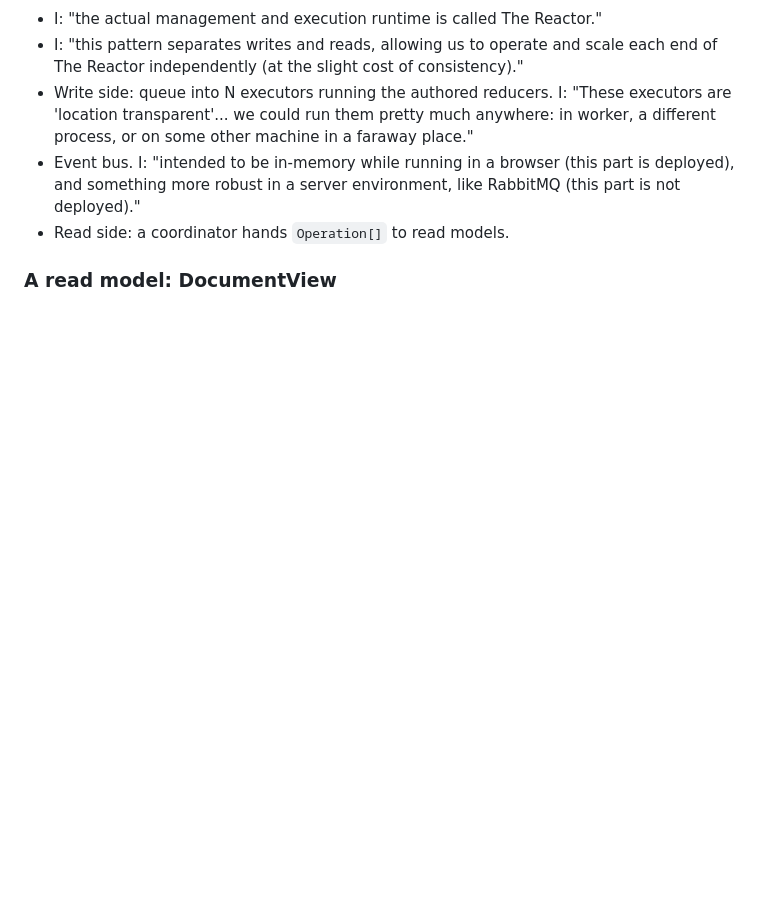
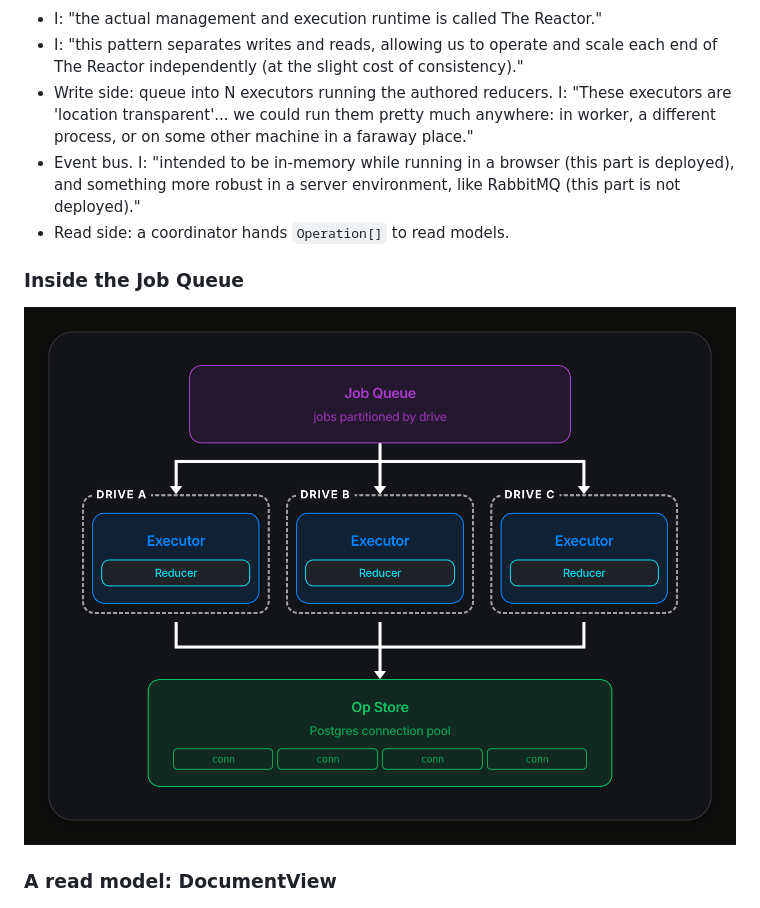
Before and after one commit to thegoldenmule/reactor-talk, a Markdown page: outline.md, the part around the change. Rendered like a GitHub page; pictures changed too: img/job-queue-executors.png (added); blank space fills up the shorter version.

```diff
--- a/outline.md
+++ b/outline.md
@@ -145,6 +145,10 @@ A structured runtime for local-first applications.
 - Event bus. I: "intended to be in-memory while running in a browser (this part is deployed),
   and something more robust in a server environment, like RabbitMQ (this part is not deployed)."
 - Read side: a coordinator hands `Operation[]` to read models.
+
+### Inside the Job Queue
+
+![The job queue fans into per-drive executors that share one Postgres op store](img/job-queue-executors.png)
 
 ### A read model: DocumentView
 
```
Also changed, not shown: 1 other file.
